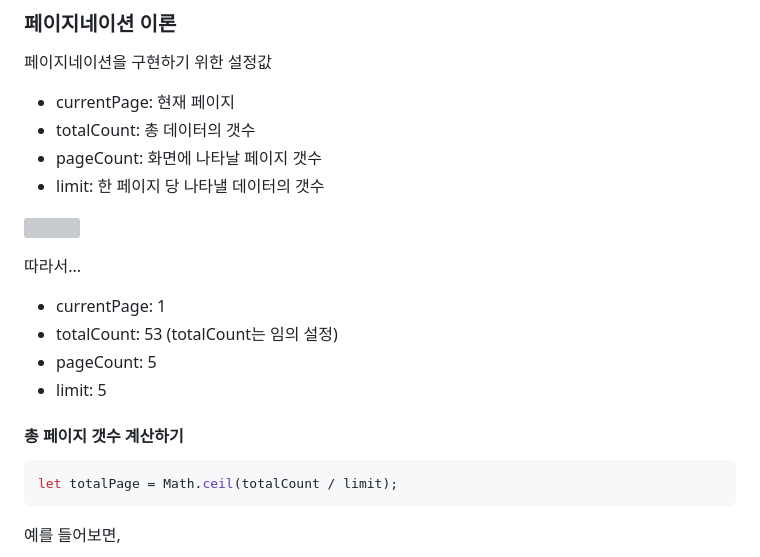
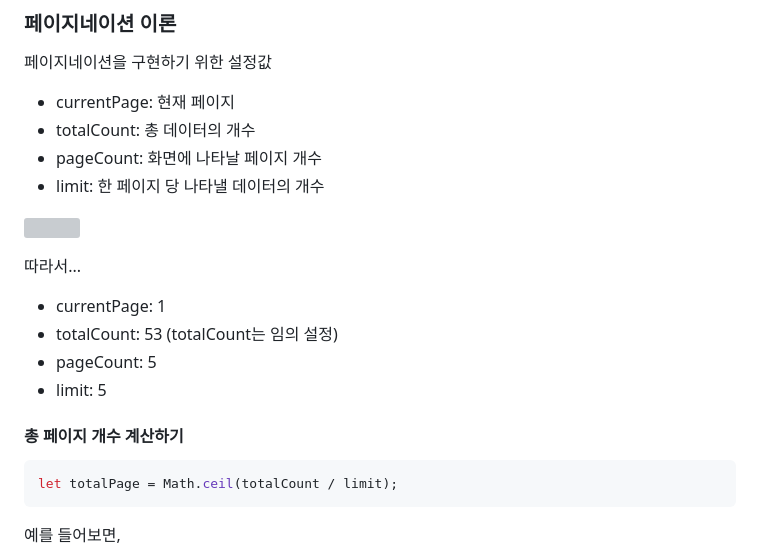
Before and after one commit to HalamLee/with-javascript, a Markdown page: todo-list/README.md, the part around the change. Drawn GitHub-style; grey boxes are pictures that could not be loaded.

Commit message:
:pencil2: 갯수 -> 개수 오타 수정

````diff
--- a/todo-list/README.md
+++ b/todo-list/README.md
@@ -101,9 +101,9 @@ article.dataset.indexNumber = "12314"
 페이지네이션을 구현하기 위한 설정값
 
 - currentPage: 현재 페이지
-- totalCount: 총 데이터의 갯수
-- pageCount: 화면에 나타날 페이지 갯수
-- limit: 한 페이지 당 나타낼 데이터의 갯수
+- totalCount: 총 데이터의 개수
+- pageCount: 화면에 나타날 페이지 개수
+- limit: 한 페이지 당 나타낼 데이터의 개수
 
 ![](https://user-images.githubusercontent.com/16531837/145595161-ceb09871-bfe2-4a33-9e65-b53b0bd9d89f.png)
 
@@ -114,7 +114,7 @@ article.dataset.indexNumber = "12314"
 - pageCount: 5
 - limit: 5
 
-#### 총 페이지 갯수 계산하기
+#### 총 페이지 개수 계산하기
 
 ```js
 let totalPage = Math.ceil(totalCount / limit);
````
